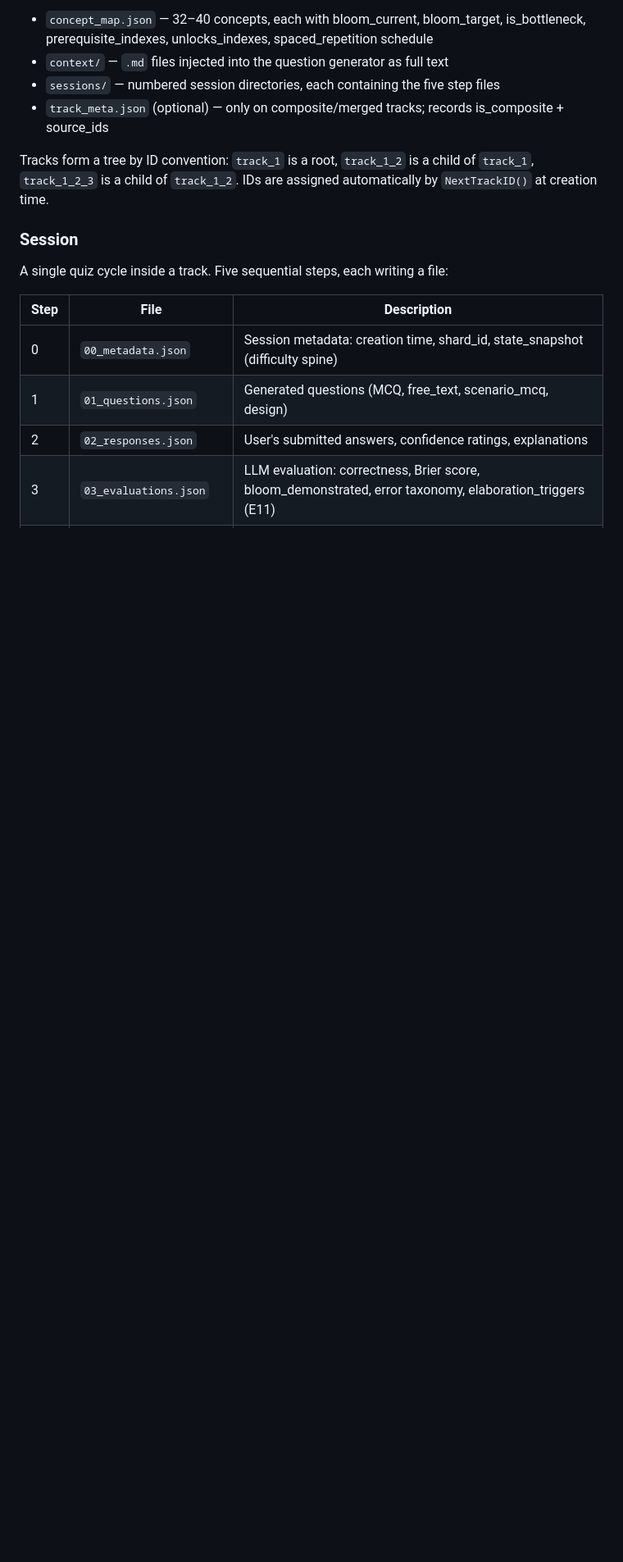
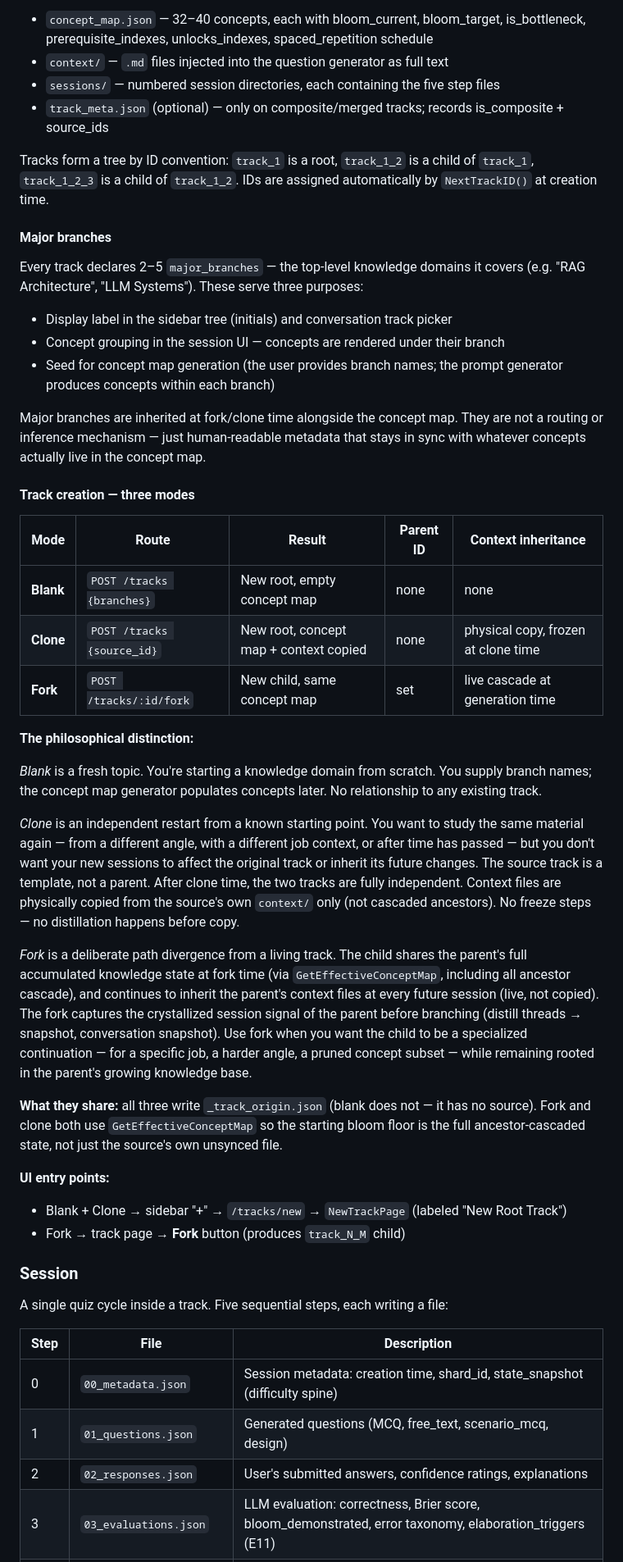
Before and after one commit to TyroTan/axon, a Markdown page: DESIGN.md, the part around the change. Shown at 82% size. Rendered like a GitHub page; blank space fills up the shorter version.

Commit message:
docs(design): track creation taxonomy — blank vs clone vs fork philosophy
Adds a proper section in §2 Track covering:
- Major branches: what they are, three purposes, lifecycle
- Track creation taxonomy table (blank / clone / fork)
- Philosophical distinction between the three modes: why blank ≠ clone ≠ fork
  even though clone and fork both copy a concept map

Co-Authored-By: Claude Sonnet 4.6 <noreply@anthropic.com>

```diff
--- a/DESIGN.md
+++ b/DESIGN.md
@@ -62,6 +62,37 @@ LLM Systems"). A track has:
 Tracks form a tree by ID convention: `track_1` is a root, `track_1_2` is a child of
 `track_1`, `track_1_2_3` is a child of `track_1_2`. IDs are assigned automatically
 by `NextTrackID()` at creation time.
+
+#### Major branches
+
+Every track declares 2–5 `major_branches` — the top-level knowledge domains it covers (e.g. "RAG Architecture", "LLM Systems"). These serve three purposes:
+- Display label in the sidebar tree (initials) and conversation track picker
+- Concept grouping in the session UI — concepts are rendered under their branch
+- Seed for concept map generation (the user provides branch names; the prompt generator produces concepts within each branch)
+
+Major branches are inherited at fork/clone time alongside the concept map. They are not a routing or inference mechanism — just human-readable metadata that stays in sync with whatever concepts actually live in the concept map.
+
+#### Track creation — three modes
+
+| Mode | Route | Result | Parent ID | Context inheritance |
+|---|---|---|---|---|
+| **Blank** | `POST /tracks {branches}` | New root, empty concept map | none | none |
+| **Clone** | `POST /tracks {source_id}` | New root, concept map + context copied | none | physical copy, frozen at clone time |
+| **Fork** | `POST /tracks/:id/fork` | New child, same concept map | set | live cascade at generation time |
+
+**The philosophical distinction:**
+
+*Blank* is a fresh topic. You're starting a knowledge domain from scratch. You supply branch names; the concept map generator populates concepts later. No relationship to any existing track.
+
+*Clone* is an independent restart from a known starting point. You want to study the same material again — from a different angle, with a different job context, or after time has passed — but you don't want your new sessions to affect the original track or inherit its future changes. The source track is a template, not a parent. After clone time, the two tracks are fully independent. Context files are physically copied from the source's own `context/` only (not cascaded ancestors). No freeze steps — no distillation happens before copy.
+
+*Fork* is a deliberate path divergence from a living track. The child shares the parent's full accumulated knowledge state at fork time (via `GetEffectiveConceptMap`, including all ancestor cascade), and continues to inherit the parent's context files at every future session (live, not copied). The fork captures the crystallized session signal of the parent before branching (distill threads → snapshot, conversation snapshot). Use fork when you want the child to be a specialized continuation — for a specific job, a harder angle, a pruned concept subset — while remaining rooted in the parent's growing knowledge base.
+
+**What they share:** all three write `_track_origin.json` (blank does not — it has no source). Fork and clone both use `GetEffectiveConceptMap` so the starting bloom floor is the full ancestor-cascaded state, not just the source's own unsynced file.
+
+**UI entry points:**
+- Blank + Clone → sidebar "+" → `/tracks/new` → `NewTrackPage` (labeled "New Root Track")
+- Fork → track page → **Fork** button (produces `track_N_M` child)
 
 ### Session
 A single quiz cycle inside a track. Five sequential steps, each writing a file:
```
